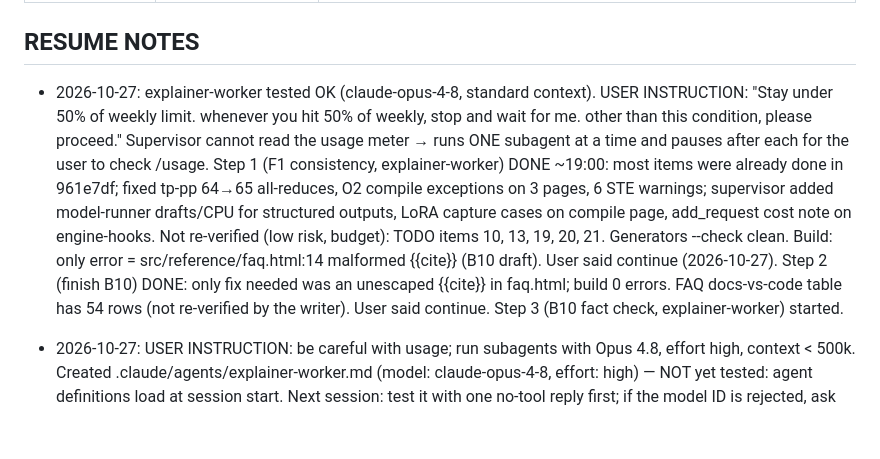
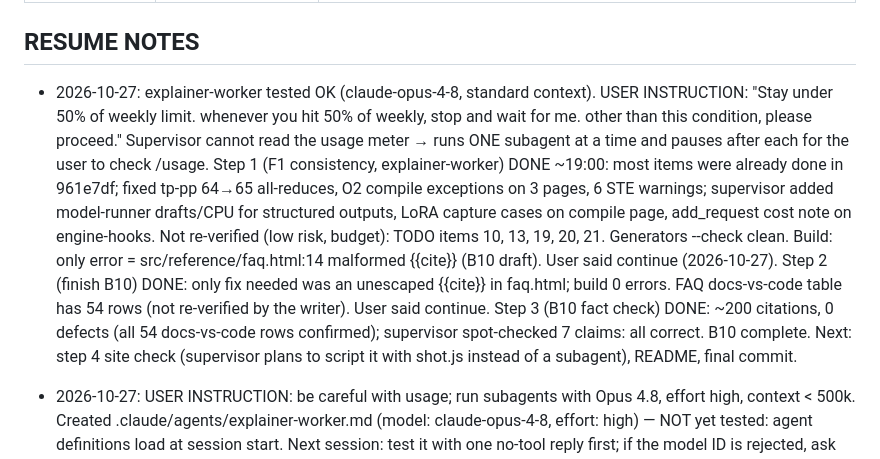
Before and after one commit to mrtpk/vllm-explainer, a Markdown page: progress.md, the part around the change. Drawn GitHub-style; blank space fills up the shorter version.

Commit message:
B10 fact-checked: 0 defects in ~200 citations (supervisor spot-check OK)
Co-Authored-By: Claude Opus 5.5 <noreply@anthropic.com>

```diff
--- a/progress.md
+++ b/progress.md
@@ -17,7 +17,7 @@ This file is the memory of the project. A new session must be able to continue f
 
 ## RESUME NOTES
 
-- 2026-10-27: explainer-worker tested OK (claude-opus-4-8, standard context). USER INSTRUCTION: "Stay under 50% of weekly limit. whenever you hit 50% of weekly, stop and wait for me. other than this condition, please proceed." Supervisor cannot read the usage meter → runs ONE subagent at a time and pauses after each for the user to check /usage. Step 1 (F1 consistency, explainer-worker) DONE ~19:00: most items were already done in 961e7df; fixed tp-pp 64→65 all-reduces, O2 compile exceptions on 3 pages, 6 STE warnings; supervisor added model-runner drafts/CPU for structured outputs, LoRA capture cases on compile page, add_request cost note on engine-hooks. Not re-verified (low risk, budget): TODO items 10, 13, 19, 20, 21. Generators --check clean. Build: only error = src/reference/faq.html:14 malformed {{cite}} (B10 draft). User said continue (2026-10-27). Step 2 (finish B10) DONE: only fix needed was an unescaped {{cite}} in faq.html; build 0 errors. FAQ docs-vs-code table has 54 rows (not re-verified by the writer). User said continue. Step 3 (B10 fact check, explainer-worker) started.
+- 2026-10-27: explainer-worker tested OK (claude-opus-4-8, standard context). USER INSTRUCTION: "Stay under 50% of weekly limit. whenever you hit 50% of weekly, stop and wait for me. other than this condition, please proceed." Supervisor cannot read the usage meter → runs ONE subagent at a time and pauses after each for the user to check /usage. Step 1 (F1 consistency, explainer-worker) DONE ~19:00: most items were already done in 961e7df; fixed tp-pp 64→65 all-reduces, O2 compile exceptions on 3 pages, 6 STE warnings; supervisor added model-runner drafts/CPU for structured outputs, LoRA capture cases on compile page, add_request cost note on engine-hooks. Not re-verified (low risk, budget): TODO items 10, 13, 19, 20, 21. Generators --check clean. Build: only error = src/reference/faq.html:14 malformed {{cite}} (B10 draft). User said continue (2026-10-27). Step 2 (finish B10) DONE: only fix needed was an unescaped {{cite}} in faq.html; build 0 errors. FAQ docs-vs-code table has 54 rows (not re-verified by the writer). User said continue. Step 3 (B10 fact check) DONE: ~200 citations, 0 defects (all 54 docs-vs-code rows confirmed); supervisor spot-checked 7 claims: all correct. B10 complete. Next: step 4 site check (supervisor plans to script it with shot.js instead of a subagent), README, final commit.
 
 - 2026-10-27: USER INSTRUCTION: be careful with usage; run subagents with Opus 4.8, effort high, context < 500k. Created .claude/agents/explainer-worker.md (model: claude-opus-4-8, effort: high) — NOT yet tested: agent definitions load at session start. Next session: test it with one no-tool reply first; if the model ID is rejected, ask the user before falling back to opus/5.5. Hourly cron 3603c11b deleted by the supervisor (user wants manual quota control). Old subagents cannot be resumed; start new ones with the list of partial files.
 
```
